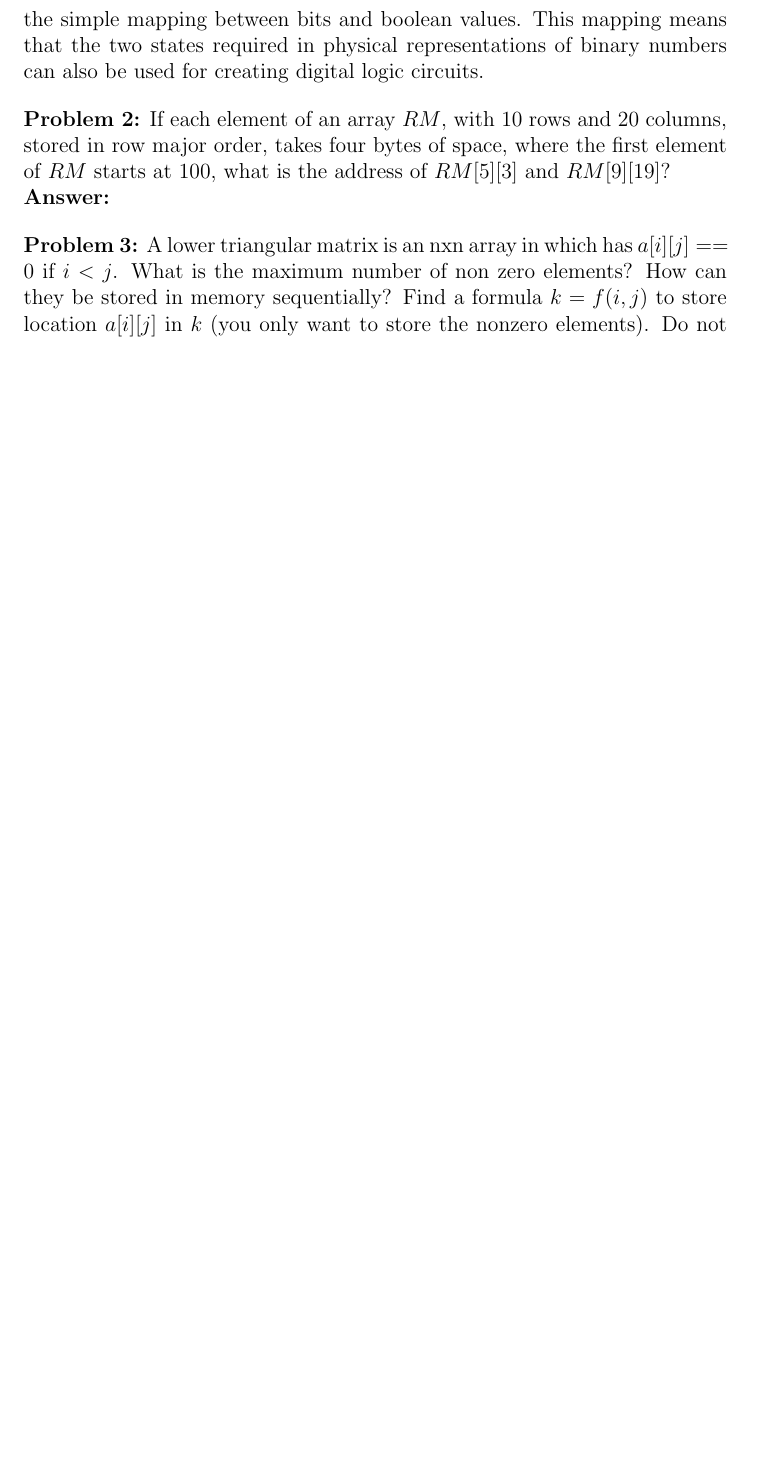
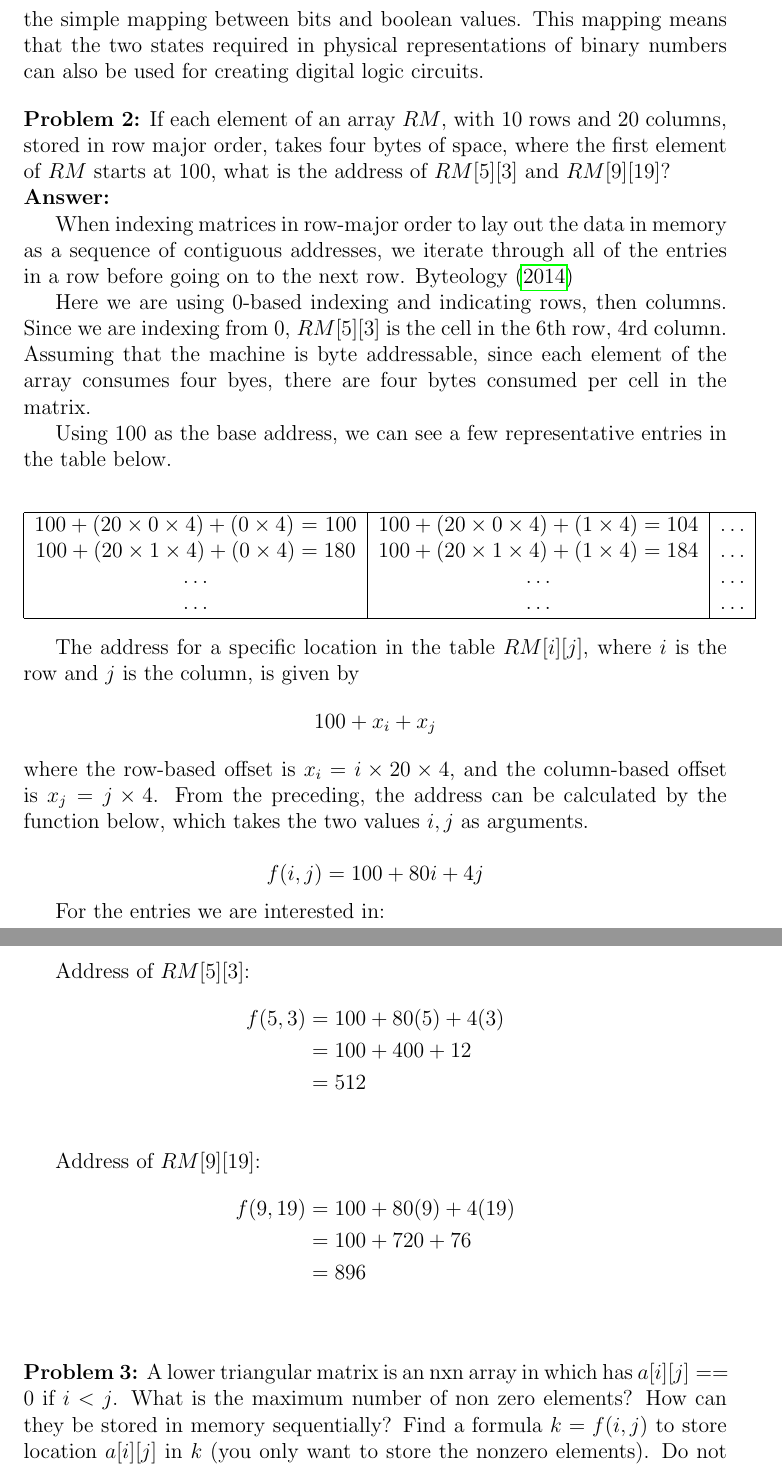
Before and after one commit to jllovet/jhu-en-605-202-su26-data-structures, a LaTeX problem sheet (module-1/assignment-1.tex): part of page 4 of 5 before the commit and two parts of pages 4 and 5 of 7 after it, the two joined at a grey line, cut so that both start at the same text, the shorter picture padded with empty space. Compiled offline with pdfLaTeX.

Commit message:
Add response for problem 2

```diff
--- a/module-1/assignment-1.tex
+++ b/module-1/assignment-1.tex
@@ -115,6 +115,46 @@ The larger the base, the more numbers can be expressed with a single position. T
 \noindent\textbf{Problem 2:}  If each element of an array $RM$, with 10 rows and 20 columns, stored in row major order, takes four bytes of space, where the first element of $RM$ starts at 100, what is the address of $RM[5][3]$ and $RM[9][19]$?
 
 \noindent\textbf{Answer:}
+
+When indexing matrices in row-major order to lay out the data in memory as a sequence of contiguous addresses, we iterate through all of the entries in a row before going on to the next row. \textcite{byteology2014array}
+
+Here we are using 0-based indexing and indicating rows, then columns. Since we are indexing from $0$, $RM[5][3]$ is the cell in the 6th row, 4rd column. Assuming that the machine is byte addressable, since each element of the array consumes four byes, there are four bytes consumed per cell in the matrix.
+
+Using 100 as the base address, we can see a few representative entries in the table below.
+\begin{center}
+  \begin{tabular}{|c|c|c|}
+    \hline
+    $100 + (20 \times 0 \times 4) + (0 \times 4)$ = 100 & $100 + (20 \times 0 \times 4) + (1 \times 4) = 104$ & $\ldots$ \\
+    $100 + (20 \times 1 \times 4) + (0 \times 4) = 180$ & $100 + (20 \times 1 \times 4) + (1 \times 4) = 184$ & $\ldots$ \\
+    $\ldots$ & $\ldots$ & $\ldots$ \\
+    $\ldots$ & $\ldots$ & $\ldots$ \\
+    \hline
+  \end{tabular}
+\end{center}
+
+The address for a specific location in the table $RM[i][j]$, where $i$ is the row and $j$ is the column, is given by
+\[
+100 + x_i + x_j
+\]
+where the row-based offset is $x_i = i \times 20 \times 4$, and the column-based offset is $x_j = j \times 4$. From the preceding, the address can be calculated by the function below, which takes the two values $i, j$ as arguments.
+
+\[f(i,j) = 100 + 80i + 4j\]
+
+For the entries we are interested in:
+
+Address of $RM[5][3]$:
+\begin{align*}
+  f(5,3) &= 100 + 80(5) + 4(3) \\
+  &= 100 + 400 + 12 \\
+  &= 512 \\
+\end{align*}
+
+Address of $RM[9][19]$:
+\begin{align*}
+  f(9,19) &= 100 + 80(9) + 4(19) \\
+  &= 100 + 720 + 76 \\
+  &= 896 \\
+\end{align*}
 
 \bigskip
 \noindent\textbf{Problem 3:}  A lower triangular matrix is an nxn array in which has $a[i][j] == 0$ if $i<j$. What is the maximum number of non zero elements? How can they be stored in memory sequentially? Find a formula $k = f(i,j)$ to store location $a[i][j]$ in $k$ (you only want to store the nonzero elements). Do not write code. Code would work if you were manually converting the matrix from one form to the other all at once, but you need the formula to convert otherwise.
```
Also changed, not shown: module-1/assignment-1.tex (2 more changed lines).
